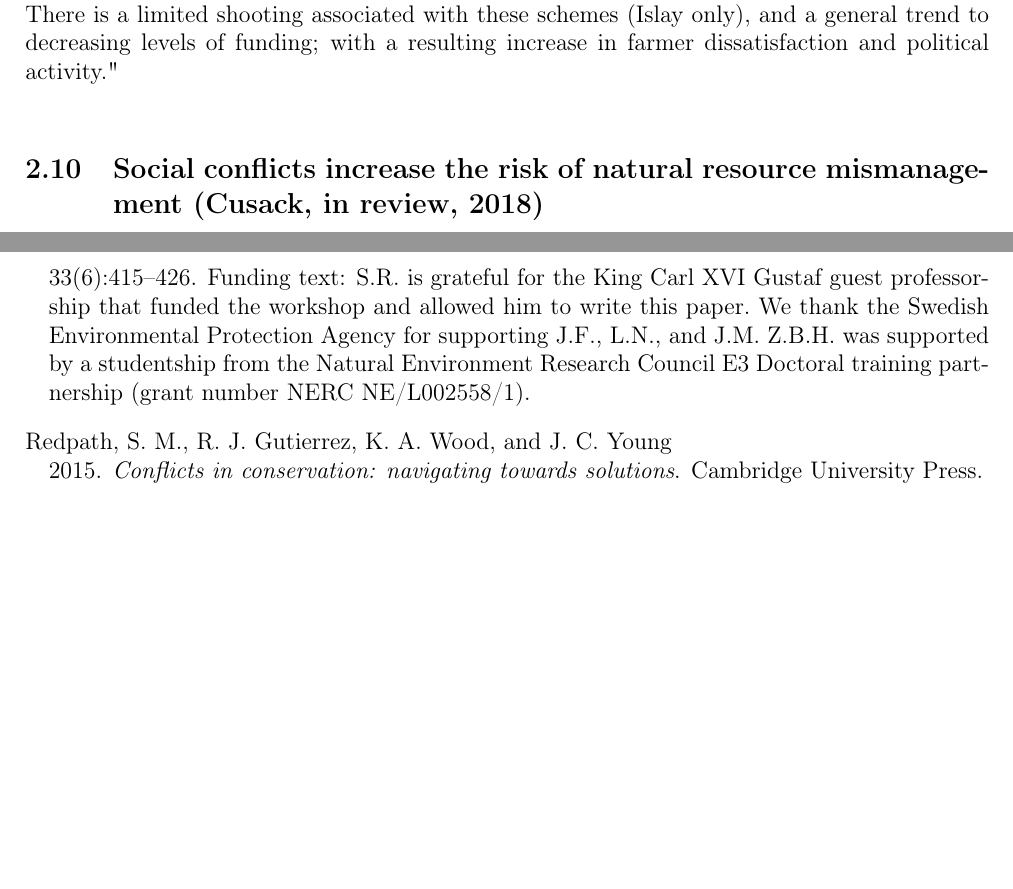
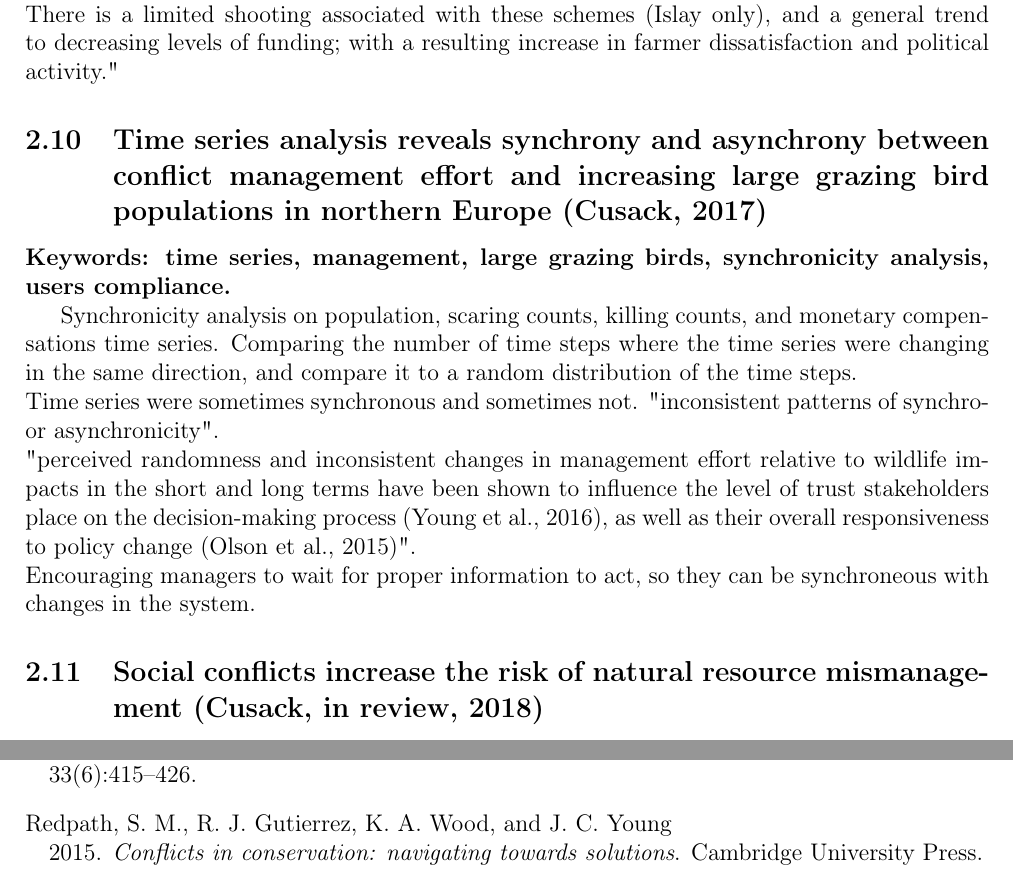
Before and after one commit to AdrianBach/LitReview, a LaTeX document (LitReview.tex): two parts of pages 16 and 30 of 30, joined at a grey line, cut so that both start at the same text, the shorter picture padded with empty space. Compiled offline with pdfLaTeX.

Commit message:
Cusack 2017 time series

```diff
--- a/LitReview.tex
+++ b/LitReview.tex
@@ -397,7 +397,17 @@ winter schemes based on payments to allow feeding of
 geese on agricultural land. There is a limited shooting
 associated with these schemes (Islay only), and a general
 trend to decreasing levels of funding; with a resulting
-increase in farmer dissatisfaction and political activity."\\
+increase in farmer dissatisfaction and political activity."
+
+\subsection{Time series analysis reveals synchrony and asynchrony between conflict management effort and increasing large grazing bird populations in northern Europe (Cusack, 2017)}
+\textbf{Keywords: time series, management, large grazing birds, synchronicity analysis, users compliance.}
+
+Synchronicity analysis on population, scaring counts, killing counts, and monetary compensations time series. Comparing the number of time steps where the time series were changing in the same direction, and compare it to a random distribution of the time steps.\\
+Time series were sometimes synchronous and sometimes not. "inconsistent patterns of synchro- or asynchronicity".\\
+"perceived randomness and inconsistent changes in management effort relative to wildlife impacts
+in the short and long terms have been shown to influence the
+level of trust stakeholders place on the decision-making process (Young et al., 2016), as well as their overall responsiveness to policy change (Olson et al., 2015)".\\
+Encouraging managers to wait for proper information to act, so they can be synchroneous with changes in the system.
 
 \subsection{Social conflicts increase the risk of natural resource mismanagement (Cusack, in review, 2018)}
 \textbf{Key words}: management conflicts, lobbying, users compliance, illegal harvesting, GMSE.\\
```
Also changed, not shown: PhD-litReview.bib (+0 -1 lines), LitReview.bbl, LitReview.pdf, 6 other files.
